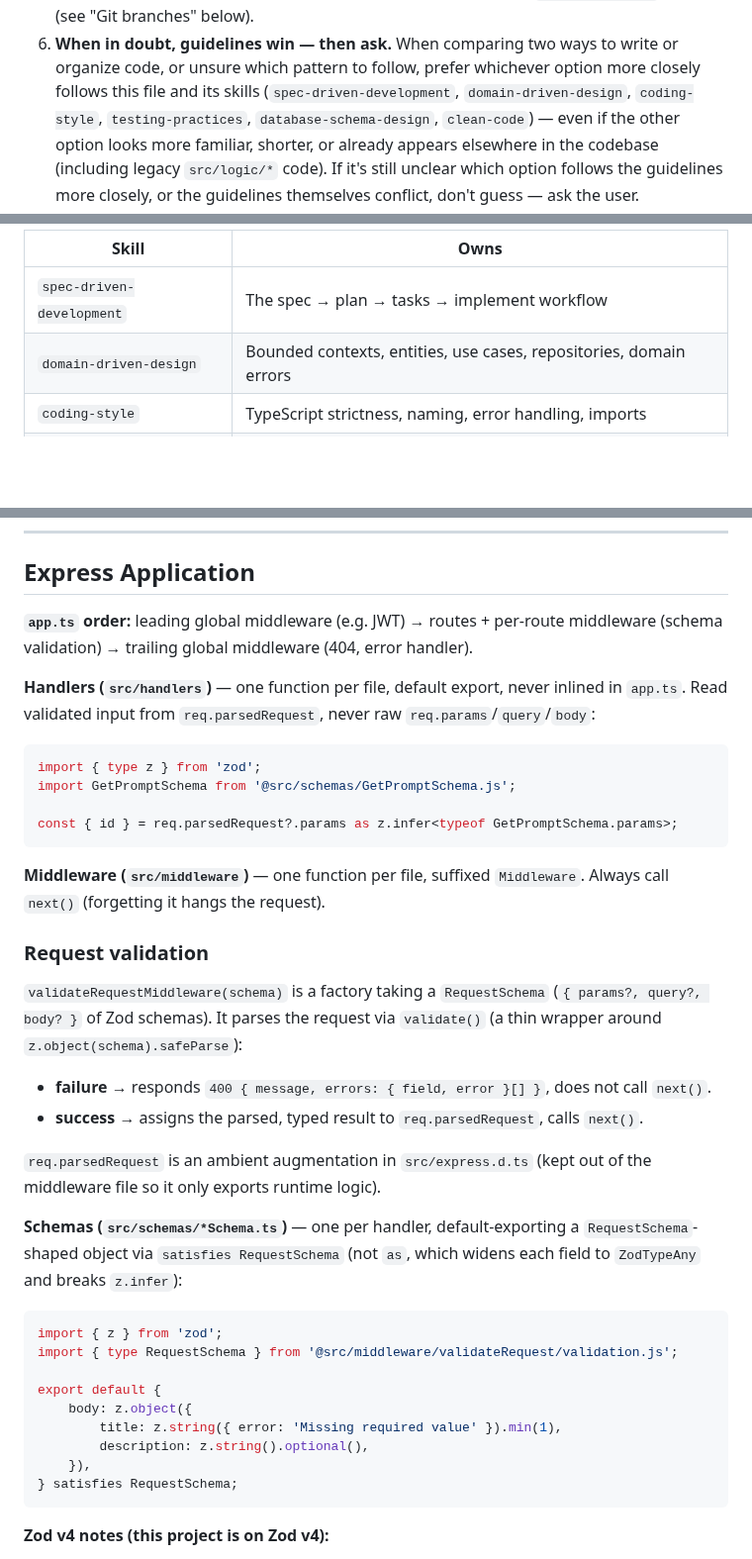
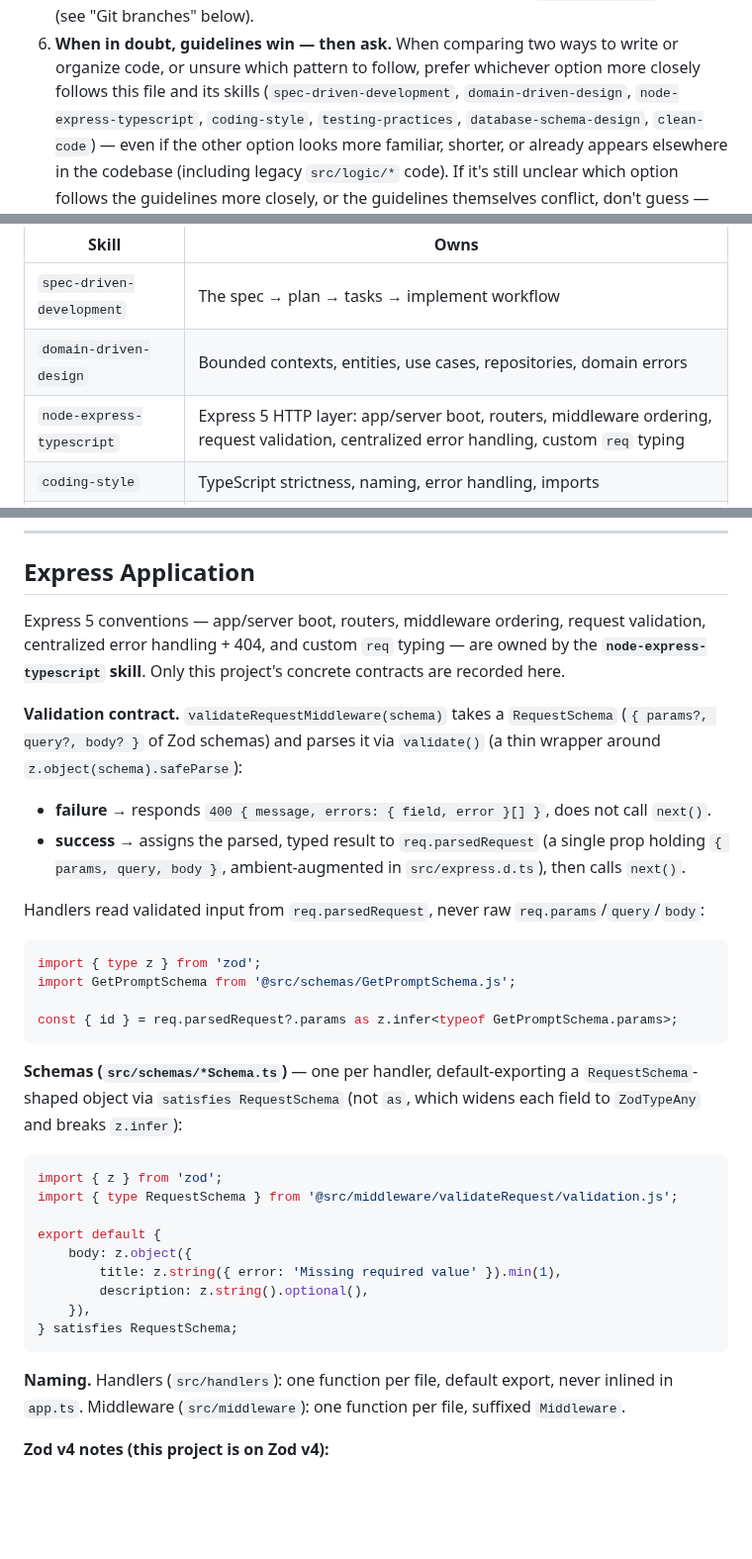
Before and after one commit to rod86/ai-prompts-vault-api, a Markdown page: CLAUDE.md, 3 parts joined by grey strips. Shown at 99% size. GitHub-like rendering; blank space fills up the shorter version.

Commit message:
cleanup claude.md

````diff
--- a/CLAUDE.md
+++ b/CLAUDE.md
@@ -31,8 +31,8 @@ PostgreSQL 18 + Drizzle ORM, Vitest.
 6. **When in doubt, guidelines win — then ask.** When comparing two ways to write
    or organize code, or unsure which pattern to follow, prefer whichever option
    more closely follows this file and its skills (`spec-driven-development`,
-   `domain-driven-design`, `coding-style`, `testing-practices`,
-   `database-schema-design`, `clean-code`) — even if the other option looks more
+   `domain-driven-design`, `node-express-typescript`, `coding-style`,
+   `testing-practices`, `database-schema-design`, `clean-code`) — even if the other option looks more
    familiar, shorter, or already appears elsewhere in the codebase (including
    legacy `src/logic/*` code). If it's still unclear which option follows the
    guidelines more closely, or the guidelines themselves conflict, don't guess —
@@ -47,6 +47,7 @@ underlying principles are owned by skills — read them for anything deeper:
 | --- | --- |
 | `spec-driven-development` | The spec → plan → tasks → implement workflow |
 | `domain-driven-design` | Bounded contexts, entities, use cases, repositories, domain errors |
+| `node-express-typescript` | Express 5 HTTP layer: app/server boot, routers, middleware ordering, request validation, centralized error handling, custom `req` typing |
 | `coding-style` | TypeScript strictness, naming, error handling, imports |
 | `testing-practices` | TDD loop, unit vs integration, factories, mocking, DB lifecycle |
 | `database-schema-design` | Table/column naming, keys, UTC datetimes, constraints |
@@ -119,11 +121,22 @@ Use aliases instead of long relative chains.
 
 ## Express Application
 
-**`app.ts` order:** leading global middleware (e.g. JWT) → routes + per-route
-middleware (schema validation) → trailing global middleware (404, error handler).
+Express 5 conventions — app/server boot, routers, middleware ordering, request
+validation, centralized error handling + 404, and custom `req` typing — are owned
+by the **`node-express-typescript` skill**. Only this project's concrete contracts
+are recorded here.
 
-**Handlers (`src/handlers`)** — one function per file, default export, never
-inlined in `app.ts`. Read validated input from `req.parsedRequest`, never raw
+**Validation contract.** `validateRequestMiddleware(schema)` takes a `RequestSchema`
+(`{ params?, query?, body? }` of Zod schemas) and parses it via `validate()` (a thin
+wrapper around `z.object(schema).safeParse`):
+
+- **failure** → responds `400 { message, errors: { field, error }[] }`, does not
+  call `next()`.
+- **success** → assigns the parsed, typed result to `req.parsedRequest` (a single
+  prop holding `{ params, query, body }`, ambient-augmented in `src/express.d.ts`),
+  then calls `next()`.
+
+Handlers read validated input from `req.parsedRequest`, never raw
 `req.params`/`query`/`body`:
 
 ```typescript
@@ -133,26 +146,9 @@ import GetPromptSchema from '@src/schemas/GetPromptSchema.js';
 const { id } = req.parsedRequest?.params as z.infer<typeof GetPromptSchema.params>;
 ```
 
-**Middleware (`src/middleware`)** — one function per file, suffixed `Middleware`.
-Always call `next()` (forgetting it hangs the request).
-
-### Request validation
-
-`validateRequestMiddleware(schema)` is a factory taking a `RequestSchema`
-(`{ params?, query?, body? }` of Zod schemas). It parses the request via
-`validate()` (a thin wrapper around `z.object(schema).safeParse`):
-
-- **failure** → responds `400 { message, errors: { field, error }[] }`, does not
-  call `next()`.
-- **success** → assigns the parsed, typed result to `req.parsedRequest`, calls
-  `next()`.
-
-`req.parsedRequest` is an ambient augmentation in `src/express.d.ts` (kept out of
-the middleware file so it only exports runtime logic).
-
 **Schemas (`src/schemas/*Schema.ts`)** — one per handler, default-exporting a
-`RequestSchema`-shaped object via `satisfies RequestSchema` (not `as`, which
-widens each field to `ZodTypeAny` and breaks `z.infer`):
+`RequestSchema`-shaped object via `satisfies RequestSchema` (not `as`, which widens
+each field to `ZodTypeAny` and breaks `z.infer`):
 
 ```typescript
 import { z } from 'zod';
@@ -165,6 +161,10 @@ export default {
     }),
 } satisfies RequestSchema;
 ```
+
+**Naming.** Handlers (`src/handlers`): one function per file, default export, never
+inlined in `app.ts`. Middleware (`src/middleware`): one function per file, suffixed
+`Middleware`.
 
 **Zod v4 notes (this project is on Zod v4):**
 - Use the unified `error` param for custom messages (replaces v3's
````
Also changed, not shown: other parts of CLAUDE.md (+2 -0 lines).
